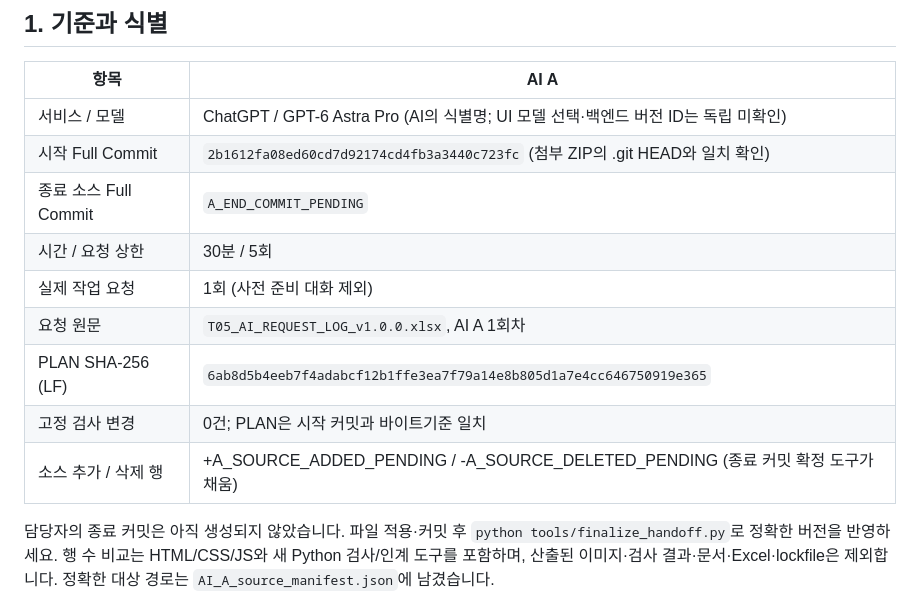
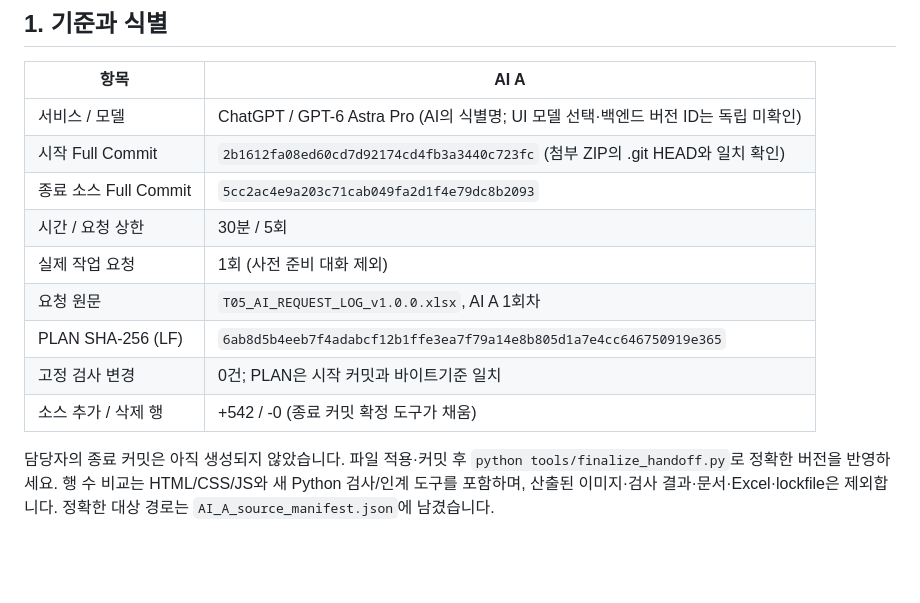
Before and after one commit to sdydy0298-dotcom/ALEPH_05, a Markdown page: T05_RESULT.md, the part around the change. Drawn GitHub-style; blank space fills up the shorter version.

Commit message:
docs: finalize AI A handoff

```diff
--- a/T05_RESULT.md
+++ b/T05_RESULT.md
@@ -8,13 +8,13 @@
 | --- | --- |
 | 서비스 / 모델 | ChatGPT / GPT-6 Astra Pro (AI의 식별명; UI 모델 선택·백엔드 버전 ID는 독립 미확인) |
 | 시작 Full Commit | `2b1612fa08ed60cd7d92174cd4fb3a3440c723fc` (첨부 ZIP의 .git HEAD와 일치 확인) |
-| 종료 소스 Full Commit | `A_END_COMMIT_PENDING` |
+| 종료 소스 Full Commit | `5cc2ac4e9a203c71cab049fa2d1f4e79dc8b2093` |
 | 시간 / 요청 상한 | 30분 / 5회 |
 | 실제 작업 요청 | 1회 (사전 준비 대화 제외) |
 | 요청 원문 | `T05_AI_REQUEST_LOG_v1.0.0.xlsx`, AI A 1회차 |
 | PLAN SHA-256 (LF) | `6ab8d5b4eeb7f4adabcf12b1ffe3ea7f79a14e8b805d1a7e4cc646750919e365` |
 | 고정 검사 변경 | 0건; PLAN은 시작 커밋과 바이트기준 일치 |
-| 소스 추가 / 삭제 행 | +A_SOURCE_ADDED_PENDING / -A_SOURCE_DELETED_PENDING (종료 커밋 확정 도구가 채움) |
+| 소스 추가 / 삭제 행 | +542 / -0 (종료 커밋 확정 도구가 채움) |
 
 담당자의 종료 커밋은 아직 생성되지 않았습니다. 파일 적용·커밋 후 `python tools/finalize_handoff.py`로 정확한 버전을 반영하세요. 행 수 비교는 HTML/CSS/JS와 새 Python 검사/인계 도구를 포함하며, 산출된 이미지·검사 결과·문서·Excel·lockfile은 제외합니다. 정확한 대상 경로는 `AI_A_source_manifest.json`에 남겼습니다.
 
```
Also changed, not shown: HANDOFF.md (+1 -1 lines).
